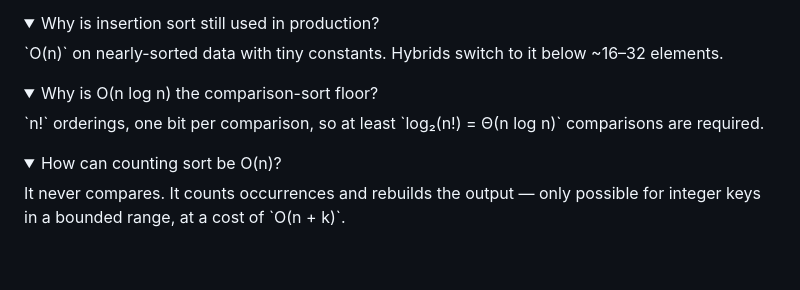
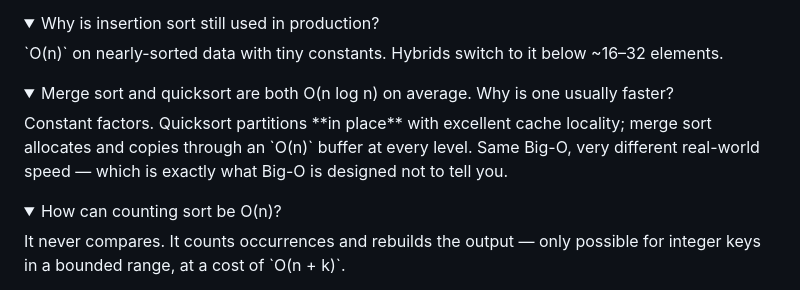
Before and after one commit to rajeshgoyalg/Learn-Data-Structures-and-Algorithms-Visually, a Markdown page: docs/flashcards.md, the part around the change. Rendered like a GitHub page; folded sections open; blank space fills up the shorter version.

```diff
--- a/docs/flashcards.md
+++ b/docs/flashcards.md
@@ -347,8 +347,8 @@ Consistently extreme pivots. A sorted array with a last-element pivot does it ex
 <details><summary>Why is insertion sort still used in production?</summary>
 `O(n)` on nearly-sorted data with tiny constants. Hybrids switch to it below ~16–32 elements.</details>
 
-<details><summary>Why is O(n log n) the comparison-sort floor?</summary>
-`n!` orderings, one bit per comparison, so at least `log₂(n!) = Θ(n log n)` comparisons are required.</details>
+<details><summary>Merge sort and quicksort are both O(n log n) on average. Why is one usually faster?</summary>
+Constant factors. Quicksort partitions **in place** with excellent cache locality; merge sort allocates and copies through an `O(n)` buffer at every level. Same Big-O, very different real-world speed — which is exactly what Big-O is designed not to tell you.</details>
 
 <details><summary>How can counting sort be O(n)?</summary>
 It never compares. It counts occurrences and rebuilds the output — only possible for integer keys in a bounded range, at a cost of `O(n + k)`.</details>
```
Also changed, not shown: docs/15-sorting.md (+22 -0 lines).
